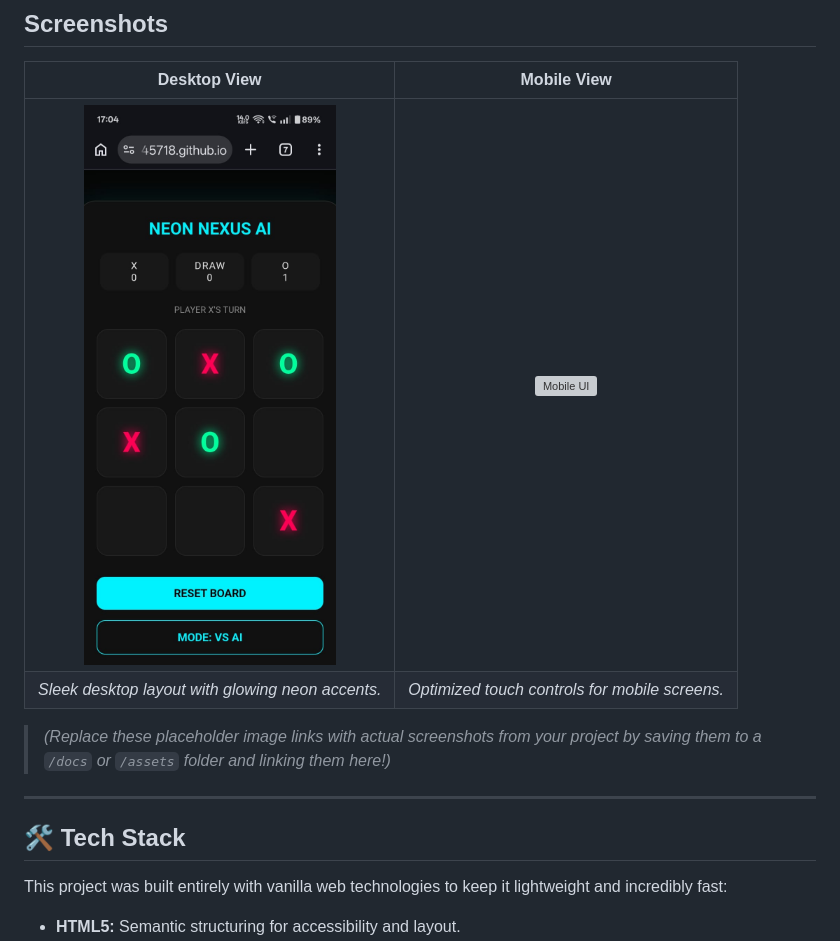
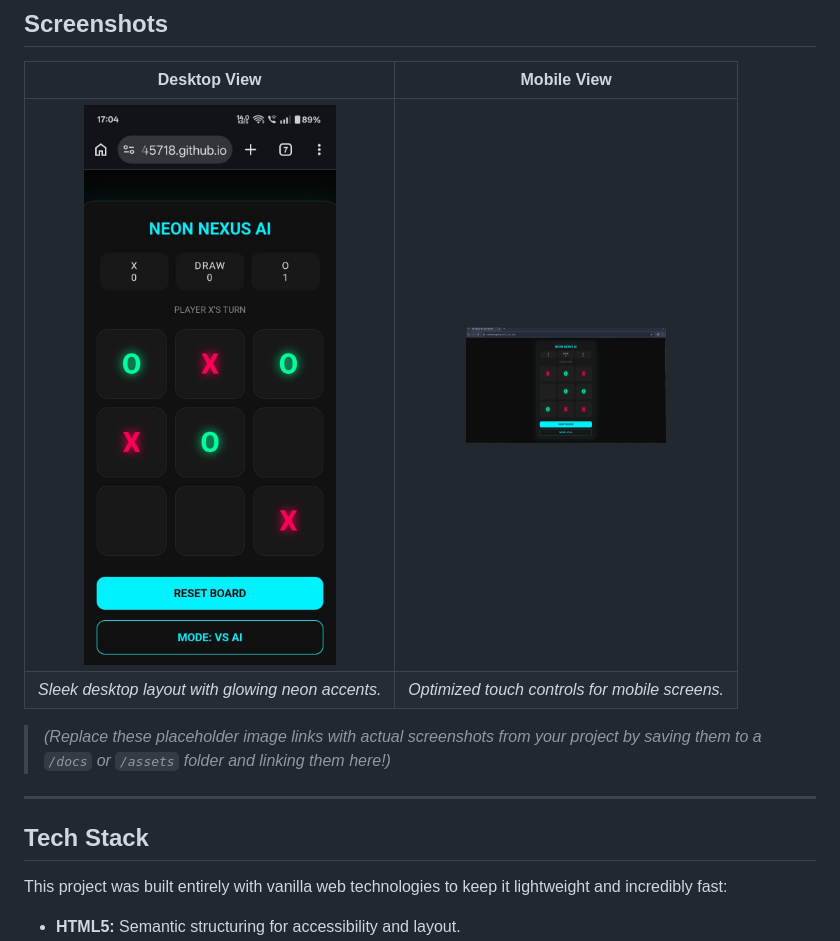
Before and after one commit to Vishal45718/TIC_TAC_TOE, a Markdown page: README.md, the part around the change. GitHub-like rendering; grey boxes are pictures that could not be loaded.

Commit message:
Update screenshots and tech stack section in README

```diff
--- a/README.md
+++ b/README.md
@@ -44,14 +44,14 @@ No installation required! Jump right into the action straight from your browser.
 
 | Desktop View | Mobile View |
 |:---:|:---:|
-| <img src="https://github.com/Vishal45718/TIC_TAC_TOE/blob/main/mobile_UI.jpeg" alt="Desktop UI" width="400"/> | <img src="https://via.placeholder.com/300x400/111111/00FFCC?text=Mobile+UI" alt="Mobile UI" width="200"/> |
+| <img src="https://github.com/Vishal45718/TIC_TAC_TOE/blob/main/mobile_UI.jpeg" alt="Mobile UI" width="400"/> | <img src="https://github.com/Vishal45718/TIC_TAC_TOE/blob/main/Desktop_UI.jpg" alt="Desktop UI" width="200"/> |
 | *Sleek desktop layout with glowing neon accents.* | *Optimized touch controls for mobile screens.* |
 
 > *(Replace these placeholder image links with actual screenshots from your project by saving them to a `/docs` or `/assets` folder and linking them here!)*
 
 ---
 
-## 🛠️ Tech Stack
+##  Tech Stack
 
 This project was built entirely with vanilla web technologies to keep it lightweight and incredibly fast:
 
```
